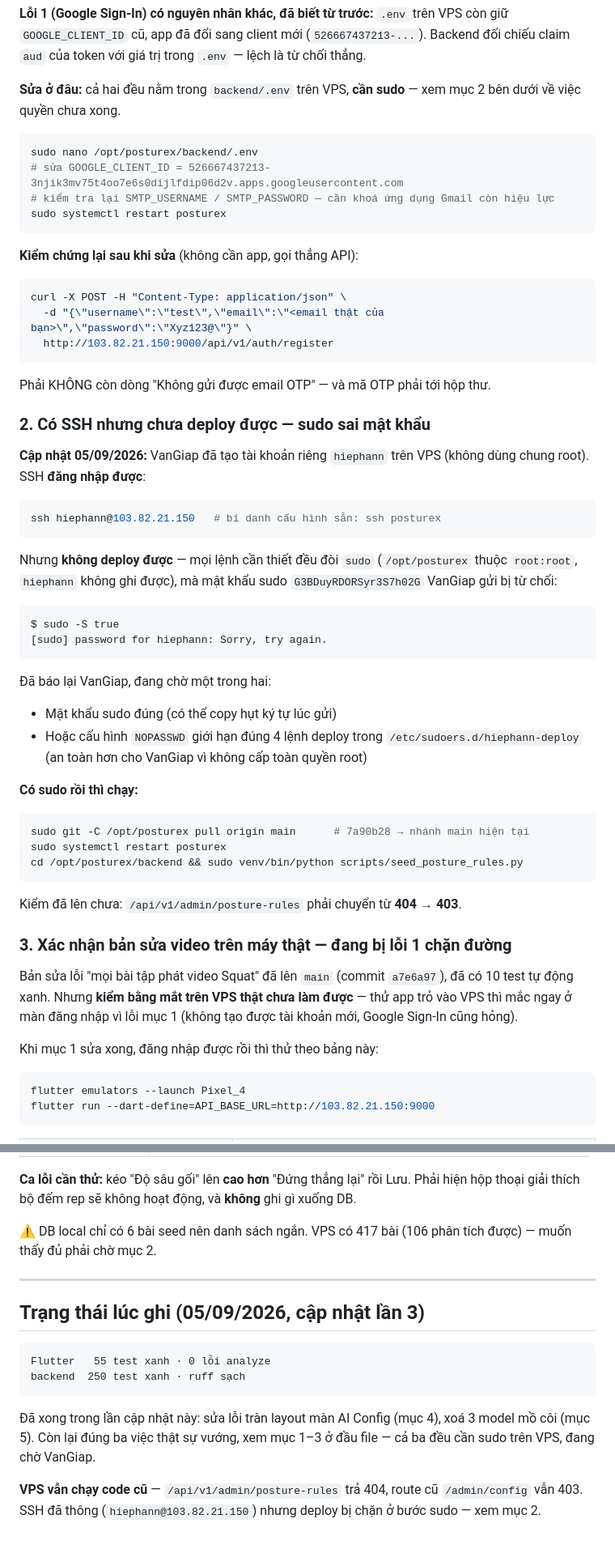
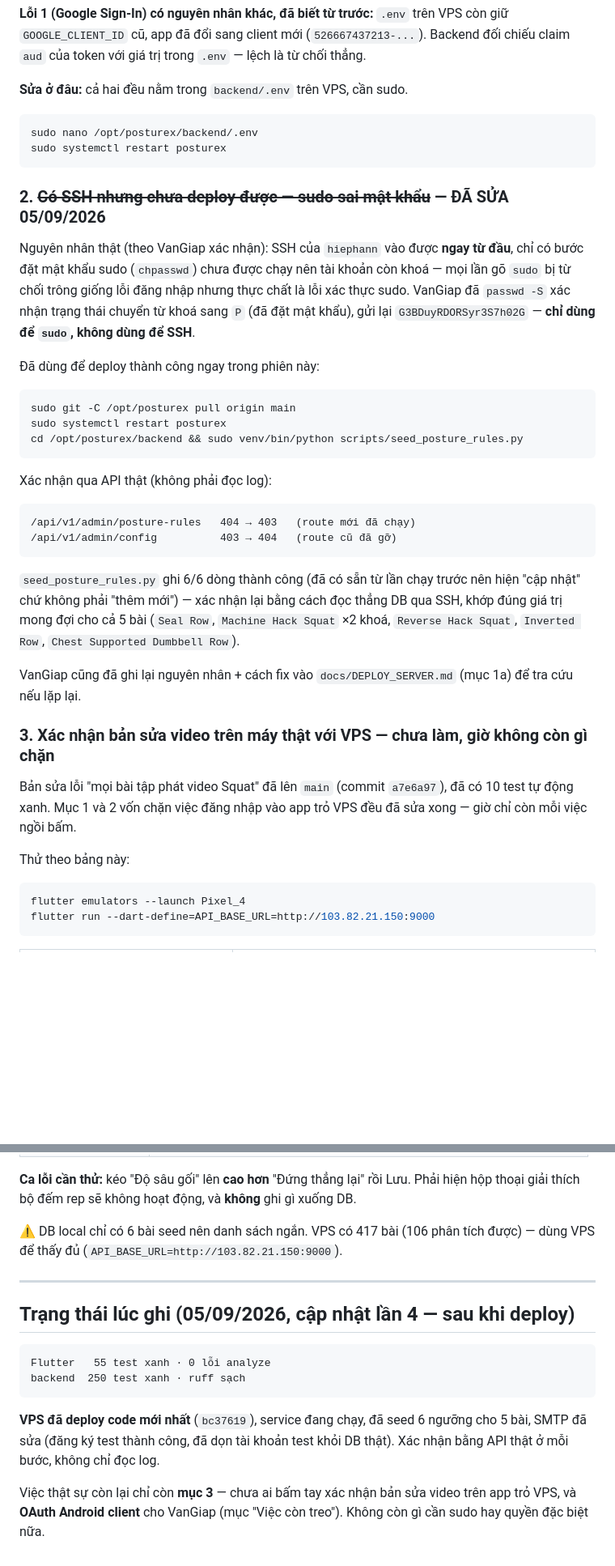
Before and after one commit to gwiz-bit/PostureX, a Markdown page: loi can sua.md, 2 parts joined by grey strips. Shown at 81% size. Drawn GitHub-style; folded sections open; blank space fills up the shorter version.

Commit message:
Ghi lại: VPS đã deploy, SMTP + sudo đã sửa, seed ngưỡng thành công
VanGiap sửa mật khẩu sudo cho hiephann (nguyên nhân thật: tài khoản SSH vào
được từ đầu, chỉ có bước chpasswd đặt mật khẩu sudo chưa chạy nên mọi lệnh
sudo bị từ chối — trông giống lỗi đăng nhập nhưng là lỗi xác thực sudo) và
sửa lại khoá ứng dụng Gmail trong .env trên VPS.

Đã deploy thật trong phiên này, xác nhận từng bước bằng API chứ không chỉ đọc
log:

  - git pull + restart: /api/v1/admin/posture-rules chuyển 404 -> 403,
    /admin/config (route cũ) chuyển 403 -> 404.
  - seed_posture_rules.py: ghi 6/6 dòng, đọc lại thẳng DB qua SSH khớp đúng
    giá trị mong đợi cho cả 5 bài.
  - SMTP: gọi API đăng ký thật thành công (trước đó 535 Bad Credentials),
    xoá tài khoản test khỏi DB thật ngay sau khi xác nhận.

GOOGLE_CLIENT_ID hoá ra đã đúng từ trước — không phải nguyên nhân của lỗi
Google Sign-In ban đầu như suy đoán lúc đó. Cần thử lại trên máy thật để biết
lỗi đó còn hay không, gộp chung vào việc xác nhận bản sửa video trên VPS
(mục 3, giờ không còn gì chặn đường sau khi SMTP và sudo đã sửa).

````diff
--- a/loi can sua.md
+++ b/loi can sua.md
@@ -54,69 +75,55 @@ VPS còn giữ `GOOGLE_CLIENT_ID` cũ, app đã đổi sang client mới
 (`526667437213-...`). Backend đối chiếu claim `aud` của token với giá trị
 trong `.env` — lệch là từ chối thẳng.
 
-**Sửa ở đâu:** cả hai đều nằm trong `backend/.env` trên VPS, **cần sudo** —
-xem mục 2 bên dưới về việc quyền chưa xong.
+**Sửa ở đâu:** cả hai đều nằm trong `backend/.env` trên VPS, cần sudo.
 
 ```bash
 sudo nano /opt/posturex/backend/.env
-# sửa GOOGLE_CLIENT_ID = 526667437213-3njik3mv75t4oo7e6s0dijlfdip06d2v.apps.googleusercontent.com
-# kiểm tra lại SMTP_USERNAME / SMTP_PASSWORD — cần khoá ứng dụng Gmail còn hiệu lực
 sudo systemctl restart posturex
 ```
 
-**Kiểm chứng lại sau khi sửa** (không cần app, gọi thẳng API):
+</details>
+
+### 2. ~~Có SSH nhưng chưa deploy được — sudo sai mật khẩu~~ — ĐÃ SỬA 05/09/2026
+
+Nguyên nhân thật (theo VanGiap xác nhận): SSH của `hiephann` vào được **ngay
+từ đầu**, chỉ có bước đặt mật khẩu sudo (`chpasswd`) chưa được chạy nên tài
+khoản còn khoá — mọi lần gõ `sudo` bị từ chối trông giống lỗi đăng nhập nhưng
+thực chất là lỗi xác thực sudo. VanGiap đã `passwd -S` xác nhận trạng thái
+chuyển từ khoá sang `P` (đã đặt mật khẩu), gửi lại `G3BDuyRDORSyr3S7h02G` —
+**chỉ dùng để `sudo`, không dùng để SSH**.
+
+Đã dùng để deploy thành công ngay trong phiên này:
 
 ```bash
-curl -X POST -H "Content-Type: application/json" \
-  -d "{\"username\":\"test\",\"email\":\"<email thật của bạn>\",\"password\":\"Xyz123@\"}" \
-  http://103.82.21.150:9000/api/v1/auth/register
-```
-
-Phải KHÔNG còn dòng "Không gửi được email OTP" — và mã OTP phải tới hộp thư.
-
-### 2. Có SSH nhưng chưa deploy được — sudo sai mật khẩu
-
-**Cập nhật 05/09/2026:** VanGiap đã tạo tài khoản riêng `hiephann` trên VPS
-(không dùng chung root). SSH **đăng nhập được**:
-
-```bash
-ssh hiephann@103.82.21.150   # bí danh cấu hình sẵn: ssh posturex
-```
-
-Nhưng **không deploy được** — mọi lệnh cần thiết đều đòi `sudo`
-(`/opt/posturex` thuộc `root:root`, `hiephann` không ghi được), mà mật khẩu
-sudo `G3BDuyRDORSyr3S7h02G` VanGiap gửi bị từ chối:
-
-```
-$ sudo -S true
-[sudo] password for hiephann: Sorry, try again.
-```
-
-Đã báo lại VanGiap, đang chờ một trong hai:
-
-- Mật khẩu sudo đúng (có thể copy hụt ký tự lúc gửi)
-- Hoặc cấu hình `NOPASSWD` giới hạn đúng 4 lệnh deploy trong
-  `/etc/sudoers.d/hiephann-deploy` (an toàn hơn cho VanGiap vì không cấp toàn
-  quyền root)
-
-**Có sudo rồi thì chạy:**
-
-```bash
-sudo git -C /opt/posturex pull origin main      # 7a90b28 → nhánh main hiện tại
+sudo git -C /opt/posturex pull origin main
 sudo systemctl restart posturex
 cd /opt/posturex/backend && sudo venv/bin/python scripts/seed_posture_rules.py
 ```
 
-Kiểm đã lên chưa: `/api/v1/admin/posture-rules` phải chuyển từ **404 → 403**.
+Xác nhận qua API thật (không phải đọc log):
 
-### 3. Xác nhận bản sửa video trên máy thật — đang bị lỗi 1 chặn đường
+```
+/api/v1/admin/posture-rules   404 → 403   (route mới đã chạy)
+/api/v1/admin/config          403 → 404   (route cũ đã gỡ)
+```
+
+`seed_posture_rules.py` ghi 6/6 dòng thành công (đã có sẵn từ lần chạy trước
+nên hiện "cập nhật" chứ không phải "thêm mới") — xác nhận lại bằng cách đọc
+thẳng DB qua SSH, khớp đúng giá trị mong đợi cho cả 5 bài
+(`Seal Row`, `Machine Hack Squat` ×2 khoá, `Reverse Hack Squat`,
+`Inverted Row`, `Chest Supported Dumbbell Row`).
+
+VanGiap cũng đã ghi lại nguyên nhân + cách fix vào `docs/DEPLOY_SERVER.md`
+(mục 1a) để tra cứu nếu lặp lại.
+
+### 3. Xác nhận bản sửa video trên máy thật với VPS — chưa làm, giờ không còn gì chặn
 
 Bản sửa lỗi "mọi bài tập phát video Squat" đã lên `main` (commit `a7e6a97`),
-đã có 10 test tự động xanh. Nhưng **kiểm bằng mắt trên VPS thật chưa làm
-được** — thử app trỏ vào VPS thì mắc ngay ở màn đăng nhập vì lỗi mục 1
-(không tạo được tài khoản mới, Google Sign-In cũng hỏng).
+đã có 10 test tự động xanh. Mục 1 và 2 vốn chặn việc đăng nhập vào app trỏ
+VPS đều đã sửa xong — giờ chỉ còn mỗi việc ngồi bấm.
 
-Khi mục 1 sửa xong, đăng nhập được rồi thì thử theo bảng này:
+Thử theo bảng này:
 
 ```powershell
 flutter emulators --launch Pixel_4
@@ -193,21 +204,21 @@ Phải hiện hộp thoại giải thích bộ đếm rep sẽ không hoạt đ
 gì xuống DB.
 
 ⚠️ DB local chỉ có 6 bài seed nên danh sách ngắn. VPS có 417 bài (106 phân tích
-được) — muốn thấy đủ phải chờ mục 2.
+được) — dùng VPS để thấy đủ (`API_BASE_URL=http://103.82.21.150:9000`).
 
 ---
 
-## Trạng thái lúc ghi (05/09/2026, cập nhật lần 3)
+## Trạng thái lúc ghi (05/09/2026, cập nhật lần 4 — sau khi deploy)
 
 ```
 Flutter   55 test xanh · 0 lỗi analyze
 backend  250 test xanh · ruff sạch
 ```
 
-Đã xong trong lần cập nhật này: sửa lỗi tràn layout màn AI Config (mục 4),
-xoá 3 model mồ côi (mục 5). Còn lại đúng ba việc thật sự vướng, xem mục 1–3
-ở đầu file — cả ba đều cần sudo trên VPS, đang chờ VanGiap.
+**VPS đã deploy code mới nhất** (`bc37619`), service đang chạy, đã seed 6
+ngưỡng cho 5 bài, SMTP đã sửa (đăng ký test thành công, đã dọn tài khoản
+test khỏi DB thật). Xác nhận bằng API thật ở mỗi bước, không chỉ đọc log.
 
-**VPS vẫn chạy code cũ** — `/api/v1/admin/posture-rules` trả 404, route cũ
-`/admin/config` vẫn 403. SSH đã thông (`hiephann@103.82.21.150`) nhưng deploy
-bị chặn ở bước sudo — xem mục 2.
+Việc thật sự còn lại chỉ còn **mục 3** — chưa ai bấm tay xác nhận bản sửa
+video trên app trỏ VPS, và **OAuth Android client** cho VanGiap (mục "Việc
+còn treo"). Không còn gì cần sudo hay quyền đặc biệt nữa.
````
Also changed, not shown: other parts of loi can sua.md (+30 -5 lines).
